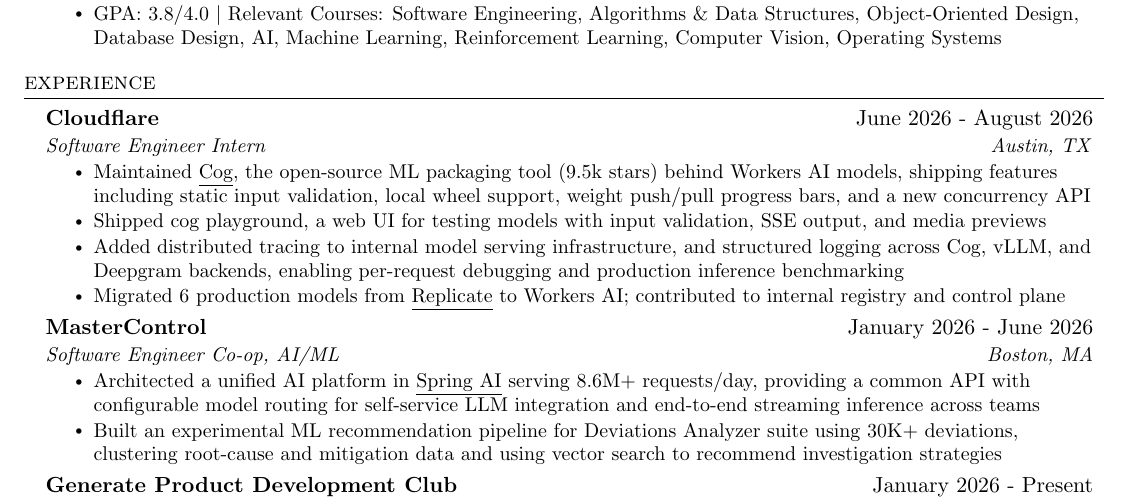
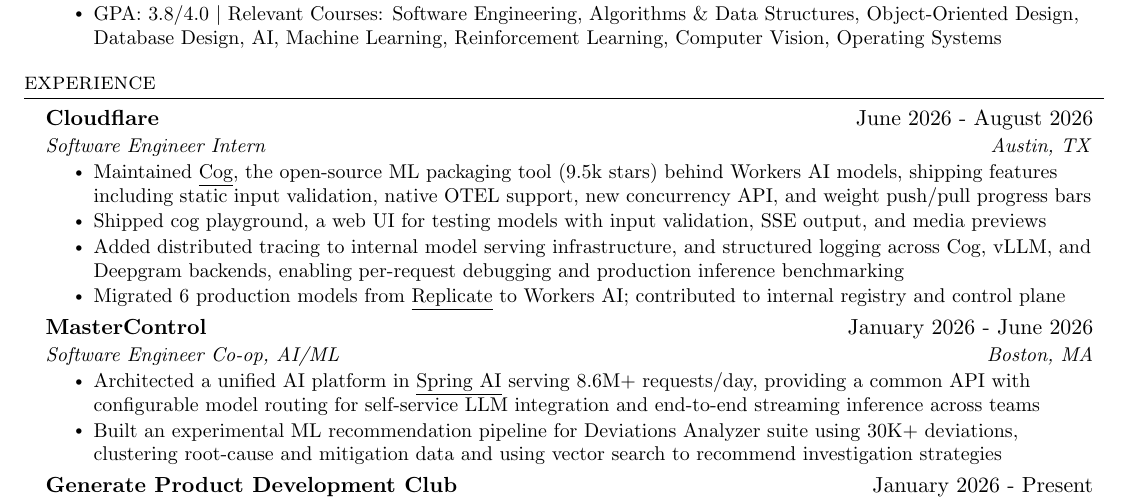
Before and after one commit to anish-sahoo/Resume, a LaTeX CV (resume.tex): part of the page, cut so that both start at the same text. Compiled offline with pdfLaTeX.

Commit message:
add stuff

```diff
--- a/resume.tex
+++ b/resume.tex
@@ -148,7 +148,7 @@
   {Cloudflare}{June 2026 - August 2026}
   {Software Engineer Intern}{Austin, TX}
   \resumeItemListStart
-      \resumeItem{Maintained \underline{\href{https://github.com/replicate/cog}{Cog}}, the open-source ML packaging tool (9.5k stars) behind Workers AI models, shipping features including static input validation, local wheel support, weight push/pull progress bars, and a new concurrency API}
+      \resumeItem{Maintained \underline{\href{https://github.com/replicate/cog}{Cog}}, the open-source ML packaging tool (9.5k stars) behind Workers AI models, shipping features including static input validation, native OTEL support, new concurrency API, and weight push/pull progress bars}
       % Swap the line above for this one once https://github.com/replicate/cog/pull/3157 (OpenTelemetry tracing) merges:
       % \resumeItem{Maintained \underline{\href{https://github.com/replicate/cog}{Cog}}, the 9.5k star open-source ML packaging tool behind Workers AI models, shipping features including static input validation, local wheel support, OpenTelemetry tracing, and a new concurrency API}
       \resumeItem{Shipped cog playground, a web UI for testing models with input validation, SSE output, and media previews}
```
Also changed, not shown: resume.pdf.
